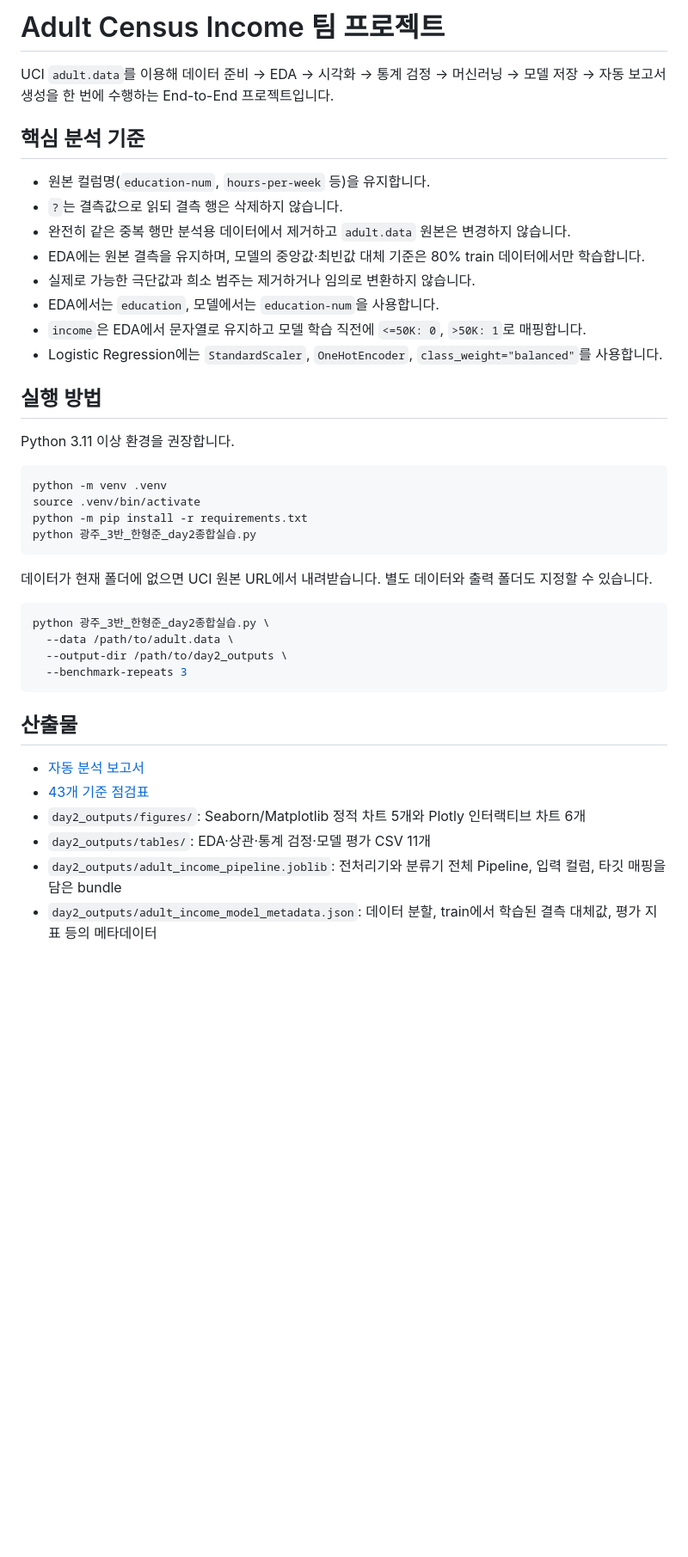
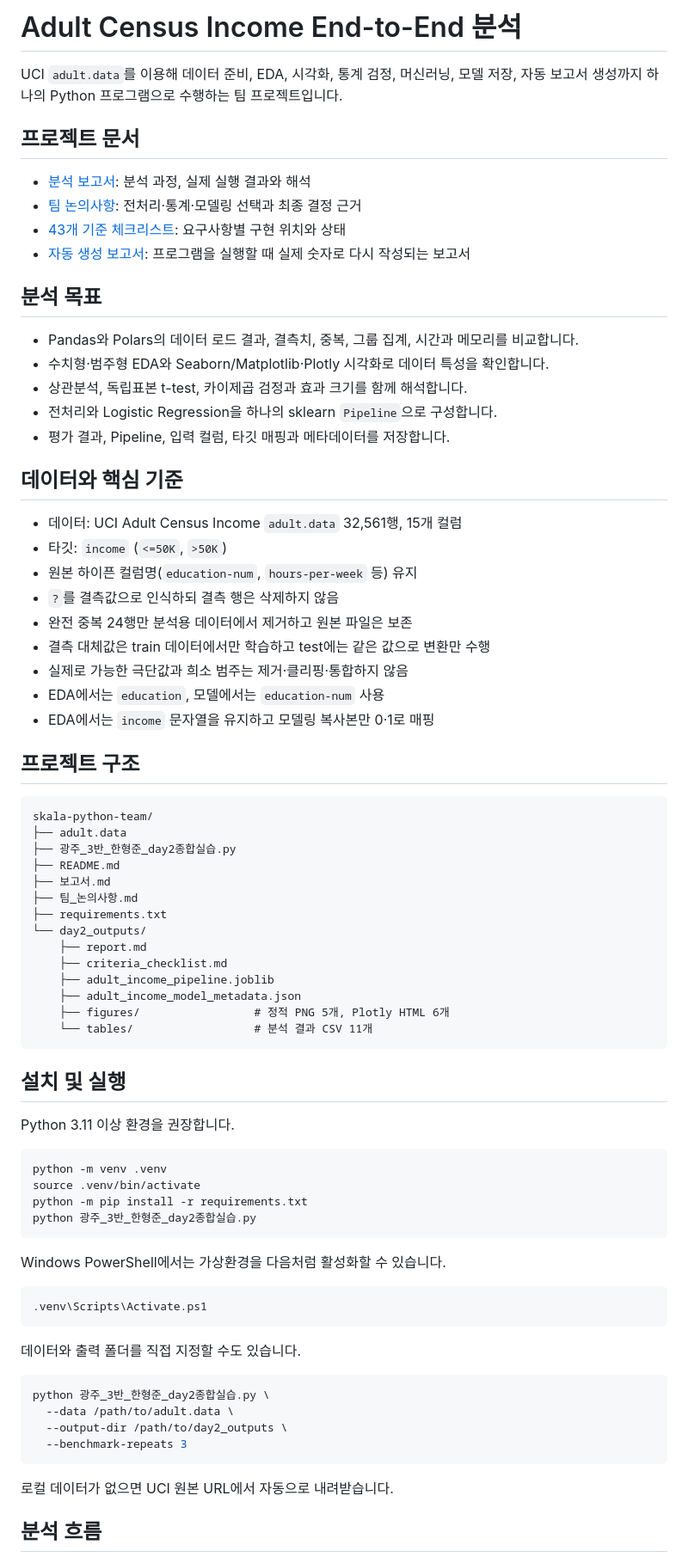
Before and after one commit to woonzzzang/skala-python-team, a Markdown page: README.md, the part around one of its changes. Shown at 86% size. Drawn GitHub-style; blank space fills up the shorter version.

Commit message:
docs: add project report and team decisions

````diff
--- a/README.md
+++ b/README.md
@@ -1,19 +1,54 @@
-# Adult Census Income 팀 프로젝트
+# Adult Census Income End-to-End 분석
 
-UCI `adult.data`를 이용해 데이터 준비 → EDA → 시각화 → 통계 검정 → 머신러닝 → 모델 저장 → 자동 보고서 생성을 한 번에 수행하는 End-to-End 프로젝트입니다.
+UCI `adult.data`를 이용해 데이터 준비, EDA, 시각화, 통계 검정, 머신러닝, 모델 저장, 자동 보고서 생성까지 하나의 Python 프로그램으로 수행하는 팀 프로젝트입니다.
 
-## 핵심 분석 기준
+## 프로젝트 문서
 
-- 원본 컬럼명(`education-num`, `hours-per-week` 등)을 유지합니다.
-- `?`는 결측값으로 읽되 결측 행은 삭제하지 않습니다.
-- 완전히 같은 중복 행만 분석용 데이터에서 제거하고 `adult.data` 원본은 변경하지 않습니다.
-- EDA에는 원본 결측을 유지하며, 모델의 중앙값·최빈값 대체 기준은 80% train 데이터에서만 학습합니다.
-- 실제로 가능한 극단값과 희소 범주는 제거하거나 임의로 변환하지 않습니다.
-- EDA에서는 `education`, 모델에서는 `education-num`을 사용합니다.
-- `income`은 EDA에서 문자열로 유지하고 모델 학습 직전에 `<=50K: 0`, `>50K: 1`로 매핑합니다.
-- Logistic Regression에는 `StandardScaler`, `OneHotEncoder`, `class_weight="balanced"`를 사용합니다.
+- [분석 보고서](보고서.md): 분석 과정, 실제 실행 결과와 해석
+- [팀 논의사항](팀_논의사항.md): 전처리·통계·모델링 선택과 최종 결정 근거
+- [43개 기준 체크리스트](day2_outputs/criteria_checklist.md): 요구사항별 구현 위치와 상태
+- [자동 생성 보고서](day2_outputs/report.md): 프로그램을 실행할 때 실제 숫자로 다시 작성되는 보고서
 
-## 실행 방법
+## 분석 목표
+
+- Pandas와 Polars의 데이터 로드 결과, 결측치, 중복, 그룹 집계, 시간과 메모리를 비교합니다.
+- 수치형·범주형 EDA와 Seaborn/Matplotlib·Plotly 시각화로 데이터 특성을 확인합니다.
+- 상관분석, 독립표본 t-test, 카이제곱 검정과 효과 크기를 함께 해석합니다.
+- 전처리와 Logistic Regression을 하나의 sklearn `Pipeline`으로 구성합니다.
+- 평가 결과, Pipeline, 입력 컬럼, 타깃 매핑과 메타데이터를 저장합니다.
+
+## 데이터와 핵심 기준
+
+- 데이터: UCI Adult Census Income `adult.data` 32,561행, 15개 컬럼
+- 타깃: `income` (`<=50K`, `>50K`)
+- 원본 하이픈 컬럼명(`education-num`, `hours-per-week` 등) 유지
+- `?`를 결측값으로 인식하되 결측 행은 삭제하지 않음
+- 완전 중복 24행만 분석용 데이터에서 제거하고 원본 파일은 보존
+- 결측 대체값은 train 데이터에서만 학습하고 test에는 같은 값으로 변환만 수행
+- 실제로 가능한 극단값과 희소 범주는 제거·클리핑·통합하지 않음
+- EDA에서는 `education`, 모델에서는 `education-num` 사용
+- EDA에서는 `income` 문자열을 유지하고 모델링 복사본만 0·1로 매핑
+
+## 프로젝트 구조
+
+```text
+skala-python-team/
+├── adult.data
+├── 광주_3반_한형준_day2종합실습.py
+├── README.md
+├── 보고서.md
+├── 팀_논의사항.md
+├── requirements.txt
+└── day2_outputs/
+    ├── report.md
+    ├── criteria_checklist.md
+    ├── adult_income_pipeline.joblib
+    ├── adult_income_model_metadata.json
+    ├── figures/                 # 정적 PNG 5개, Plotly HTML 6개
+    └── tables/                  # 분석 결과 CSV 11개
+```
+
+## 설치 및 실행
 
 Python 3.11 이상 환경을 권장합니다.
 
@@ -24,7 +59,13 @@ python -m pip install -r requirements.txt
 python 광주_3반_한형준_day2종합실습.py
 ```
 
-데이터가 현재 폴더에 없으면 UCI 원본 URL에서 내려받습니다. 별도 데이터와 출력 폴더도 지정할 수 있습니다.
+Windows PowerShell에서는 가상환경을 다음처럼 활성화할 수 있습니다.
+
+```powershell
+.venv\Scripts\Activate.ps1
+```
+
+데이터와 출력 폴더를 직접 지정할 수도 있습니다.
 
 ```bash
 python 광주_3반_한형준_day2종합실습.py \
@@ -33,12 +74,7 @@ python 광주_3반_한형준_day2종합실습.py \
   --benchmark-repeats 3
 ```
 
-## 산출물
+로컬 데이터가 없으면 UCI 원본 URL에서 자동으로 내려받습니다.
 
-- [자동 분석 보고서](day2_outputs/report.md)
-- [43개 기준 점검표](day2_outputs/criteria_checklist.md)
-- `day2_outputs/figures/`: Seaborn/Matplotlib 정적 차트 5개와 Plotly 인터랙티브 차트 6개
-- `day2_outputs/tables/`: EDA·상관·통계 검정·모델 평가 CSV 11개
-- `day2_outputs/adult_income_pipeline.joblib`: 전처리기와 분류기 전체 Pipeline, 입력 컬럼, 타깃 매핑을 담은 bundle
-- `day2_outputs/adult_income_model_metadata.json`: 데이터 분할, train에서 학습된 결측 대체값, 평가 지표 등의 메타데이터
+## 분석 흐름
 
````
Also changed, not shown: other parts of README.md (+36 -3 lines), 보고서.md (added, +330 -0 lines), 팀_논의사항.md (added, +212 -0 lines).
